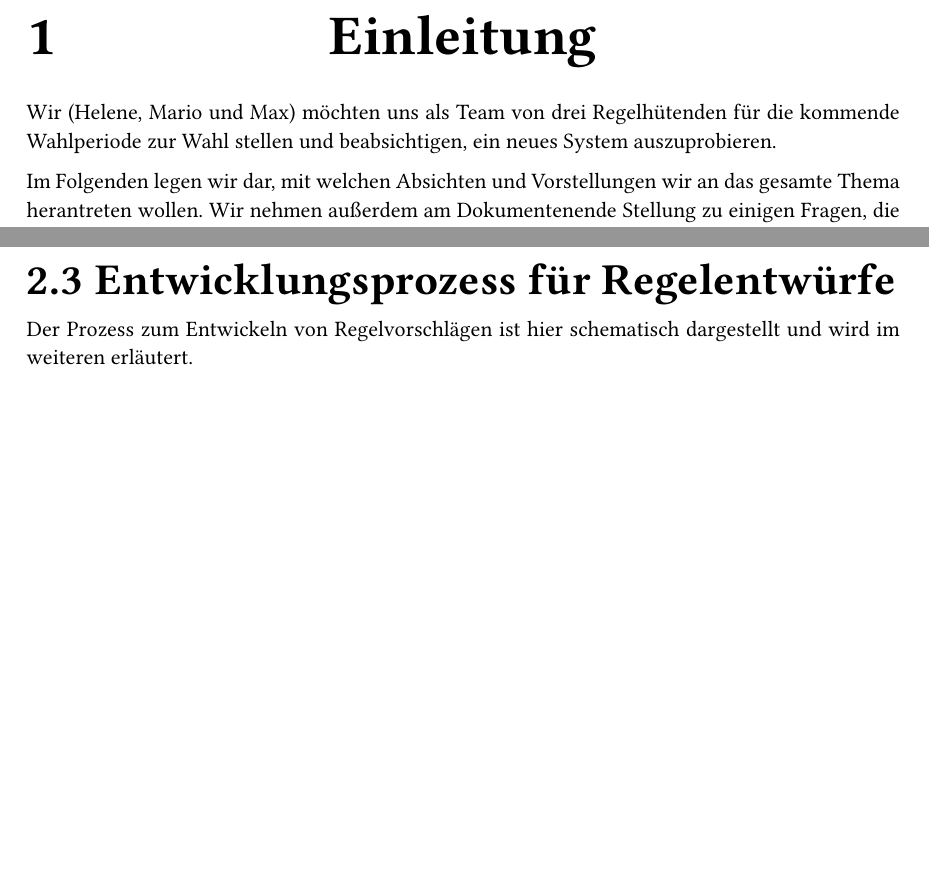
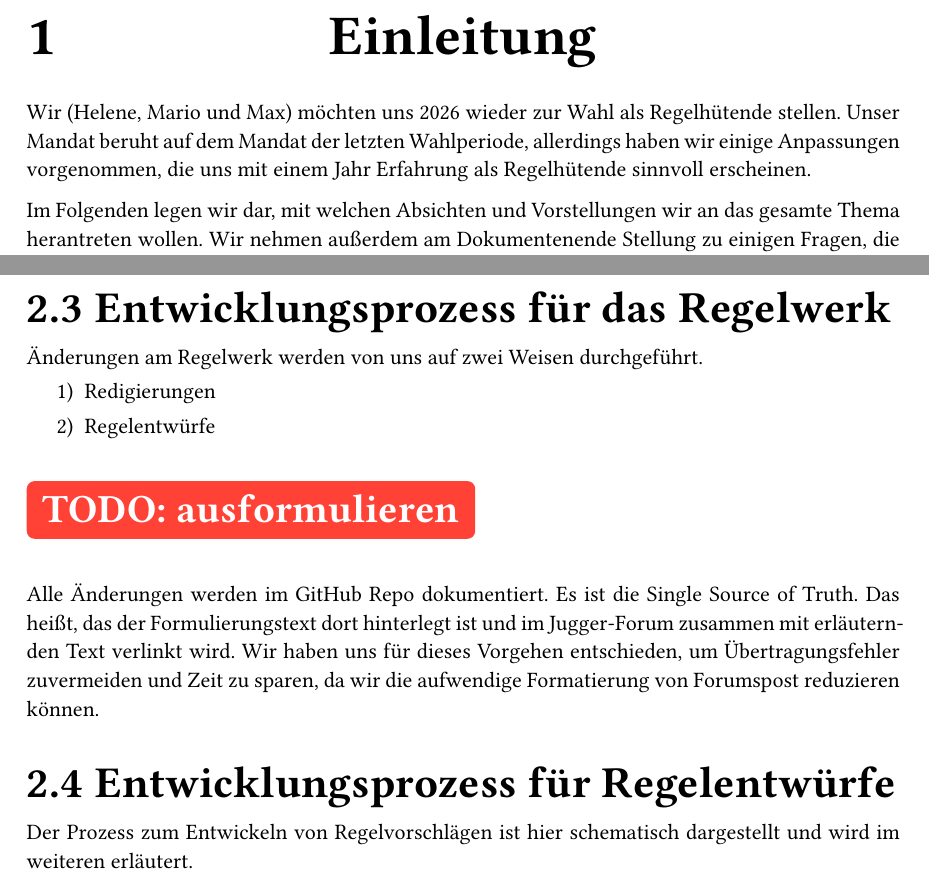
Before and after one commit to LegionaryCohort/larpi_mandat, a Typst document (mandat.typ): two parts of pages 4 and 6 of 16, joined at a grey line, cut so that both start at the same text, the shorter picture padded with empty space. Compiled offline with Typst 0.15.

Commit message:
Kapitel zür Entwicklungsp prozess eingefügt.
Durchführung der Wahl angepasst, um mehere Wahlen in einem Jahr, sowie Verschiebungen der Wahl zuzulassen

Einleitung angepasst

```diff
--- a/mandat.typ
+++ b/mandat.typ
@@ -97,7 +98,7 @@
 #set heading(numbering: "1.1")
 
 = Einleitung <einleitung>
-Wir (Helene, Mario und Max) möchten uns als Team von drei Regelhütenden für die kommende Wahlperiode zur Wahl stellen und beabsichtigen, ein neues System auszuprobieren.
+Wir (Helene, Mario und Max) möchten uns 2026 wieder zur Wahl als Regelhütende stellen. Unser Mandat beruht auf dem Mandat der letzten Wahlperiode, allerdings haben wir einige Anpassungen vorgenommen, die uns mit einem Jahr Erfahrung als Regelhütende sinnvoll erscheinen.
 
 Im Folgenden legen wir dar, mit welchen Absichten und Vorstellungen wir an das gesamte Thema herantreten wollen. Wir nehmen außerdem am Dokumentenende Stellung zu einigen Fragen, die sicherlich aufkommen werden.
 
@@ -139,5 +141,13 @@ Wir stellen uns für das folgende Mandat mit folgenden Pflichten und Rechten zur
 
 #pagebreak()
+== Entwicklungsprozess für das Regelwerk <mandat_RW_prozess>
+Änderungen am Regelwerk werden von uns auf zwei Weisen durchgeführt.
++ Redigierungen
++ Regelentwürfe
+#todo("ausformulieren")
+
+Alle Änderungen werden im GitHub Repo dokumentiert. Es ist die Single Source of Truth. Das heißt, das der Formulierungstext dort hinterlegt ist und im Jugger-Forum zusammen mit erläuternden Text verlinkt wird. Wir haben uns für dieses Vorgehen entschieden, um Übertragungsfehler zuvermeiden und Zeit zu sparen, da wir die aufwendige Formatierung von Forumspost reduzieren können.
+
 == Entwicklungsprozess für Regelentwürfe <mandat_prozess>
 Der Prozess zum Entwickeln von Regelvorschlägen ist hier schematisch dargestellt und wird im weiteren erläutert.
 
```
Also changed, not shown: mandat.typ (17 more changed lines).
